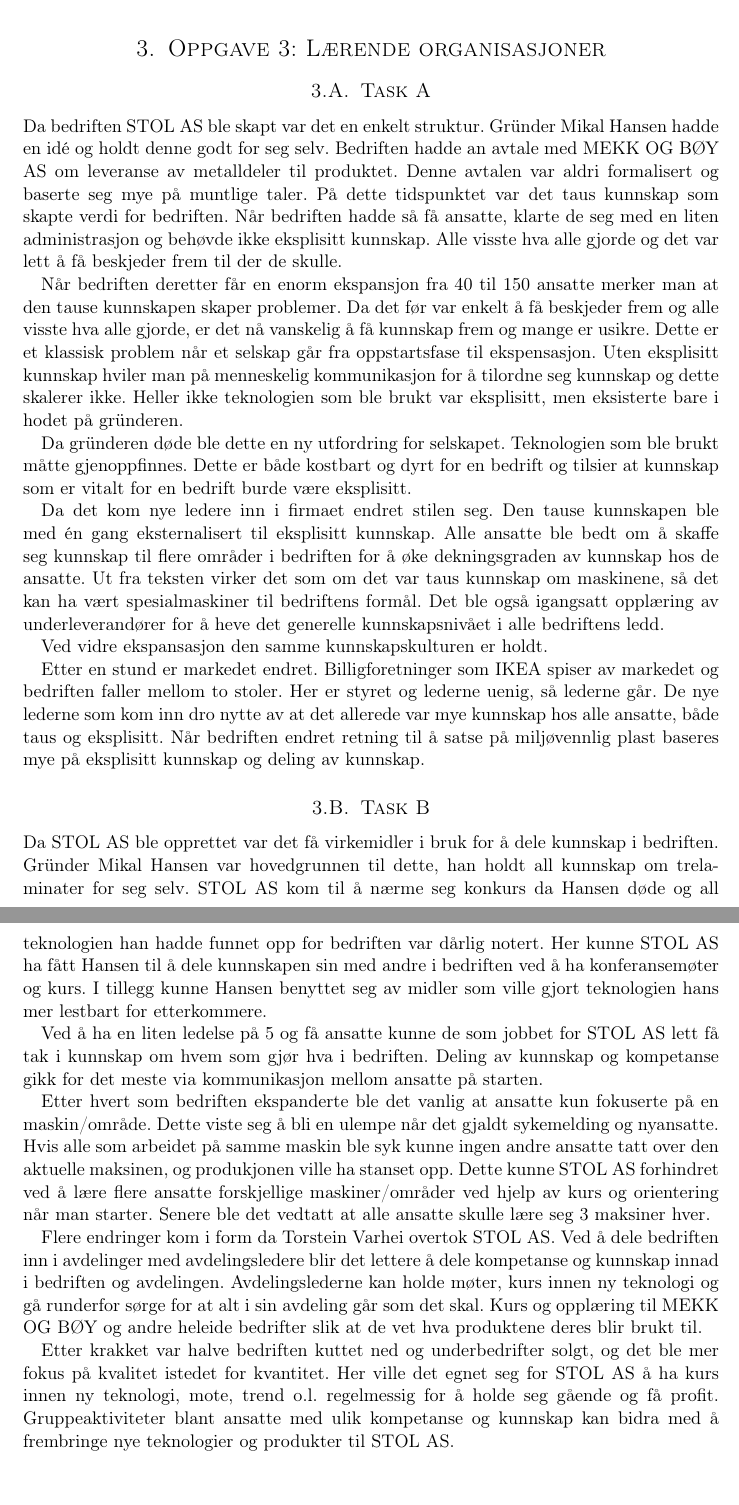
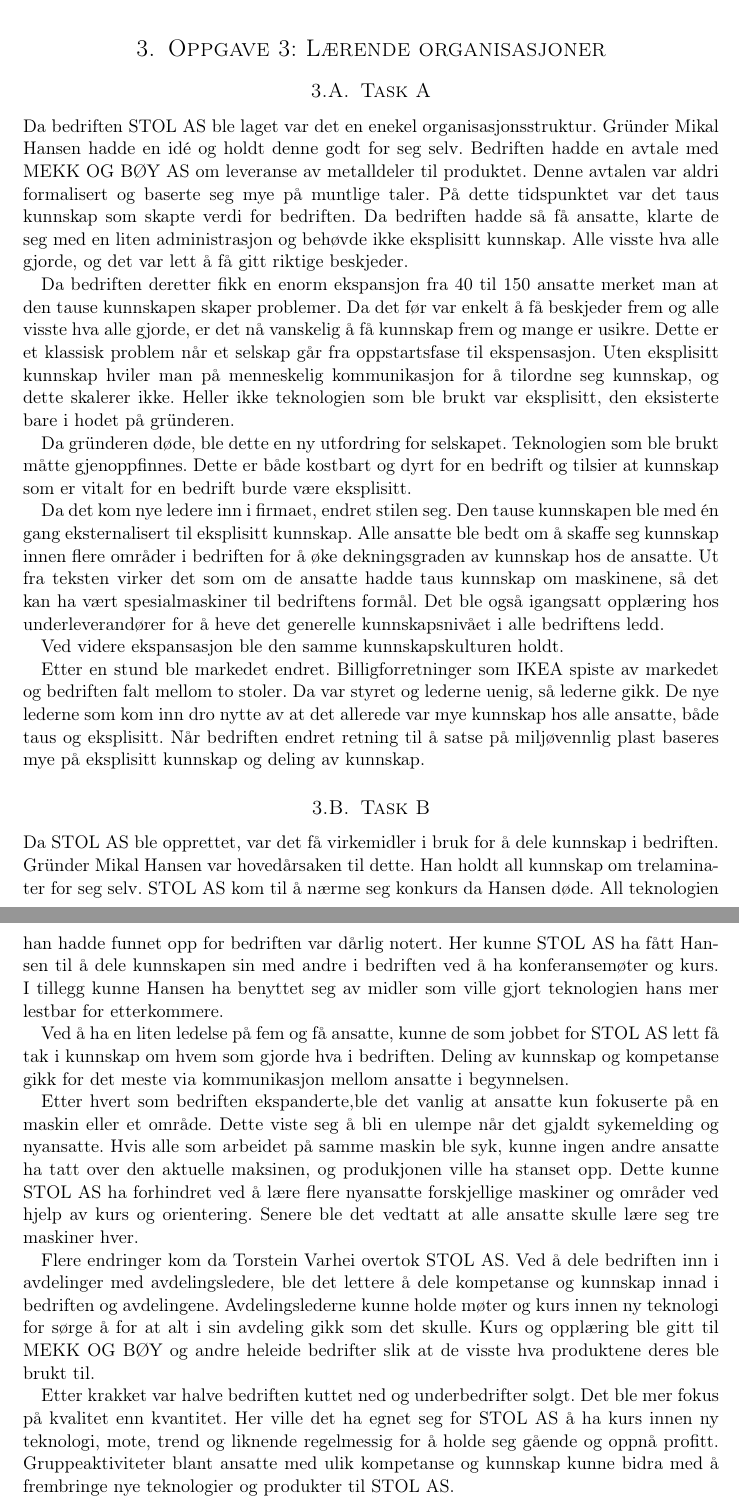
Before and after one commit to Assios/Tekled, a LaTeX document (ov2/report.tex, which reads ov2/oppg3.tex): two parts of pages 6 and 7 of 7, joined at a grey line, cut so that both start at the same text. Compiled offline with pdfLaTeX.

Commit message:
Proof written 3

```diff
--- a/ov2/oppg3.tex
+++ b/ov2/oppg3.tex
@@ -1,40 +1,50 @@
 %Oppgave 3: Lærende organisasjoner
 \subsection{Task A}
-Da bedriften STOL AS ble skapt var det en enkelt struktur.
+Da bedriften STOL AS ble laget var det en enekel organisasjonsstruktur.
 Gründer Mikal Hansen hadde en idé og holdt denne godt for seg selv.
-Bedriften hadde an avtale med MEKK OG BØY AS om leveranse av metalldeler til produktet. Denne avtalen var aldri formalisert og baserte seg mye på muntlige taler.
+Bedriften hadde en avtale med MEKK OG BØY AS om leveranse av metalldeler til produktet. Denne avtalen var aldri formalisert og baserte seg mye på muntlige taler.
 På dette tidspunktet var det taus kunnskap som skapte verdi for bedriften.
-Når bedriften hadde så få ansatte, klarte de seg med en liten administrasjon og behøvde ikke eksplisitt kunnskap. Alle visste hva alle gjorde og det var lett å få beskjeder frem til der de skulle.
+Da bedriften hadde så få ansatte, klarte de seg med en liten administrasjon og behøvde ikke eksplisitt kunnskap. Alle visste hva alle gjorde, og det var lett å få gitt riktige beskjeder.
 
-Når bedriften deretter får en enorm ekspansjon fra 40 til 150 ansatte merker man at den tause kunnskapen skaper problemer. Da det før var enkelt å få beskjeder frem og alle visste hva alle gjorde, er det nå vanskelig å få kunnskap frem og mange er usikre.
+Da bedriften deretter fikk en enorm ekspansjon fra 40 til 150 ansatte merket man at den tause kunnskapen skaper problemer. Da det før var enkelt å få beskjeder frem og alle visste hva alle gjorde, er det nå vanskelig å få kunnskap frem og mange er usikre.
 Dette er et klassisk problem når et selskap går fra oppstartsfase til ekspensasjon.
-Uten eksplisitt kunnskap hviler man på menneskelig kommunikasjon for å tilordne seg kunnskap og dette skalerer ikke.
-Heller ikke teknologien som ble brukt var eksplisitt, men eksisterte bare i hodet på gründeren.
+Uten eksplisitt kunnskap hviler man på menneskelig kommunikasjon for å tilordne seg kunnskap, og dette skalerer ikke.
+Heller ikke teknologien som ble brukt var eksplisitt, den eksisterte bare i hodet på gründeren.
 
-Da gründeren døde ble dette en ny utfordring for selskapet. Teknologien som ble brukt måtte gjenoppfinnes.
+Da gründeren døde, ble dette en ny utfordring for selskapet. Teknologien som ble brukt måtte gjenoppfinnes.
 Dette er både kostbart og dyrt for en bedrift og tilsier at kunnskap som er vitalt for en bedrift burde være eksplisitt.
 
-Da det kom nye ledere inn i firmaet endret stilen seg. Den tause kunnskapen ble med én gang eksternalisert til eksplisitt kunnskap.
-Alle ansatte ble bedt om å skaffe seg kunnskap til flere områder i bedriften for å øke dekningsgraden av kunnskap hos de ansatte.
-Ut fra teksten virker det som om det var taus kunnskap om maskinene, så det kan ha vært spesialmaskiner til bedriftens formål.
-Det ble også igangsatt opplæring av underleverandører for å heve det generelle kunnskapsnivået i alle bedriftens ledd.
+Da det kom nye ledere inn i firmaet, endret stilen seg. Den tause kunnskapen ble med én gang eksternalisert til eksplisitt kunnskap.
+Alle ansatte ble bedt om å skaffe seg kunnskap innen flere områder i bedriften for å øke dekningsgraden av kunnskap hos de ansatte.
+Ut fra teksten virker det som om de ansatte hadde taus kunnskap om maskinene, så det kan ha vært spesialmaskiner til bedriftens formål.
+Det ble også igangsatt opplæring hos underleverandører for å heve det generelle kunnskapsnivået i alle bedriftens ledd.
 
-Ved vidre ekspansasjon den samme kunnskapskulturen er holdt.
+Ved videre ekspansasjon ble den samme kunnskapskulturen holdt.
 
-Etter en stund er markedet endret. Billigforetninger som IKEA spiser av markedet og bedriften faller mellom to stoler. Her er styret og lederne uenig, så lederne går.
+Etter en stund ble markedet endret. Billigforretninger som IKEA spiste av markedet og bedriften falt mellom to stoler. Da var styret og lederne uenig, så lederne gikk.
 De nye lederne som kom inn dro nytte av at det allerede var mye kunnskap hos alle ansatte, både taus og eksplisitt.
 Når bedriften endret retning til å satse på miljøvennlig plast baseres mye på eksplisitt kunnskap og deling av kunnskap.
 
 \subsection{Task B}
-Da STOL AS ble opprettet var det få virkemidler i bruk for å dele kunnskap i bedriften.
-Gründer Mikal Hansen var hovedgrunnen til dette, han holdt all kunnskap om trelaminater for seg selv. STOL AS kom til å nærme seg konkurs da Hansen døde og all teknologien han hadde funnet opp for bedriften var dårlig notert.
-Her kunne STOL AS ha fått Hansen til å dele kunnskapen sin med andre i bedriften ved å ha konferansemøter og kurs. I tillegg kunne Hansen benyttet seg av midler som ville gjort teknologien hans mer lestbart for etterkommere.
+Da STOL AS ble opprettet, var det få virkemidler i bruk for å dele kunnskap i bedriften.
+Gründer Mikal Hansen var hovedårsaken til dette.
+Han holdt all kunnskap om trelaminater for seg selv. STOL AS kom til å nærme seg konkurs da Hansen døde.
+All teknologien han hadde funnet opp for bedriften var dårlig notert.
+Her kunne STOL AS ha fått Hansen til å dele kunnskapen sin med andre i bedriften ved å ha konferansemøter og kurs. I tillegg kunne Hansen ha benyttet seg av midler som ville gjort teknologien hans mer lestbar for etterkommere.
 
-Ved å ha en liten ledelse på 5 og få ansatte kunne de som jobbet for STOL AS lett få tak i kunnskap om hvem som gjør hva i bedriften. Deling av kunnskap og kompetanse gikk for det meste via kommunikasjon mellom ansatte på starten.
+Ved å ha en liten ledelse på fem og få ansatte, kunne de som jobbet for STOL AS lett få tak i kunnskap om hvem som gjorde hva i bedriften. Deling av kunnskap og kompetanse gikk for det meste via kommunikasjon mellom ansatte i begynnelsen.
 
-Etter hvert som bedriften ekspanderte ble det vanlig at ansatte kun fokuserte på en maskin/område. Dette viste seg å bli en ulempe når det gjaldt sykemelding og nyansatte.
-Hvis alle som arbeidet på samme maskin ble syk kunne ingen andre ansatte tatt over den aktuelle maksinen, og produkjonen ville ha stanset opp. Dette kunne STOL AS forhindret ved å lære flere ansatte forskjellige maskiner/områder ved hjelp av kurs og orientering når man starter. Senere ble det vedtatt at alle ansatte skulle lære seg 3 maksiner hver.
+Etter hvert som bedriften ekspanderte,ble det vanlig at ansatte kun fokuserte på en maskin eller et område.
+Dette viste seg å bli en ulempe når det gjaldt sykemelding og nyansatte.
+Hvis alle som arbeidet på samme maskin ble syk, kunne ingen andre ansatte ha tatt over den aktuelle maksinen, og produkjonen ville ha stanset opp.
+Dette kunne STOL AS ha forhindret ved å lære flere nyansatte forskjellige maskiner og områder ved hjelp av kurs og orientering.
+Senere ble det vedtatt at alle ansatte skulle lære seg tre maskiner hver.
 
-Flere endringer kom i form da Torstein Varhei overtok STOL AS. Ved å dele bedriften inn i avdelinger med avdelingsledere blir det lettere å dele kompetanse og kunnskap innad i bedriften og avdelingen. Avdelingslederne kan holde møter, kurs innen ny teknologi og gå runderfor sørge for at alt i sin avdeling går som det skal. Kurs og opplæring til MEKK OG BØY og andre heleide bedrifter slik at de vet hva produktene deres blir brukt til.
+Flere endringer kom da Torstein Varhei overtok STOL AS.
+Ved å dele bedriften inn i avdelinger med avdelingsledere, ble det lettere å dele kompetanse og kunnskap innad i bedriften og avdelingene.
+Avdelingslederne kunne holde møter og kurs innen ny teknologi for sørge å for at alt i sin avdeling gikk som det skulle.
+Kurs og opplæring ble gitt til MEKK OG BØY og andre heleide bedrifter slik at de visste hva produktene deres ble brukt til.
 
-Etter krakket var halve bedriften kuttet ned og underbedrifter solgt, og det ble mer fokus på kvalitet istedet for kvantitet. Her ville det egnet seg for STOL AS å ha kurs innen ny teknologi, mote, trend o.l. regelmessig for å holde seg gående og få profit. Gruppeaktiviteter blant ansatte med ulik kompetanse og kunnskap kan bidra med å frembringe nye teknologier og produkter til STOL AS.
+Etter krakket var halve bedriften kuttet ned og underbedrifter solgt. Det ble mer fokus på kvalitet enn kvantitet.
+Her ville det ha egnet seg for STOL AS å ha kurs innen ny teknologi, mote, trend og liknende regelmessig for å holde seg gående og oppnå profitt.
+Gruppeaktiviteter blant ansatte med ulik kompetanse og kunnskap kunne bidra med å frembringe nye teknologier og produkter til STOL AS.
```
